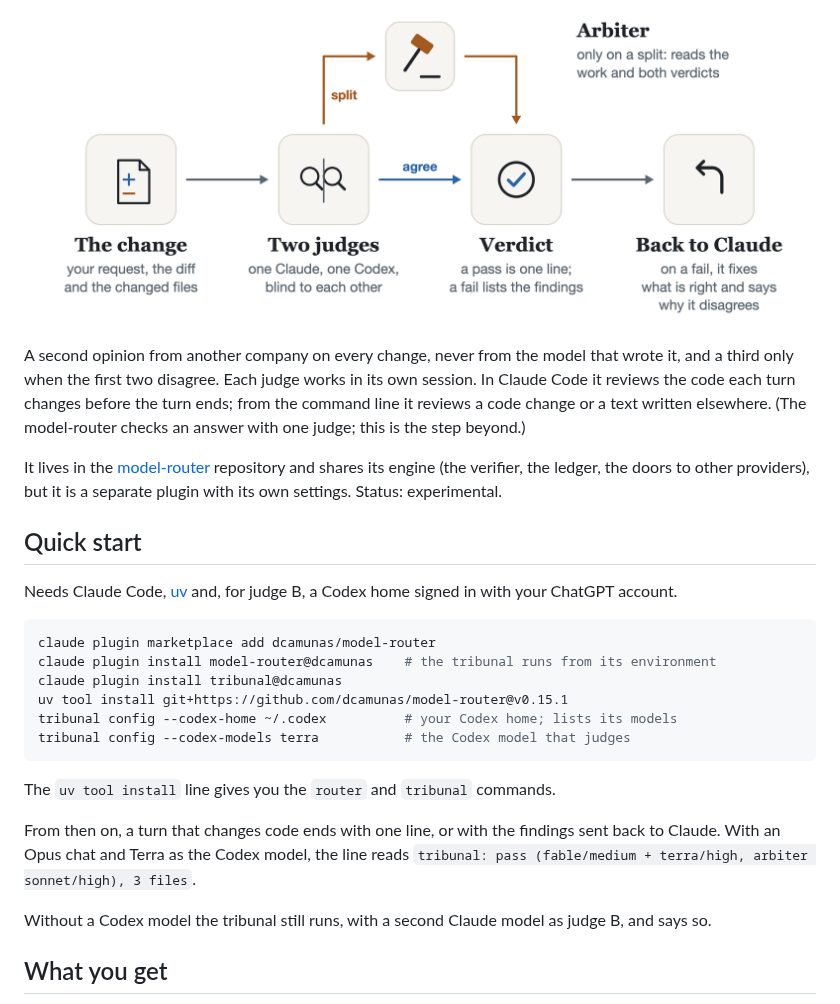
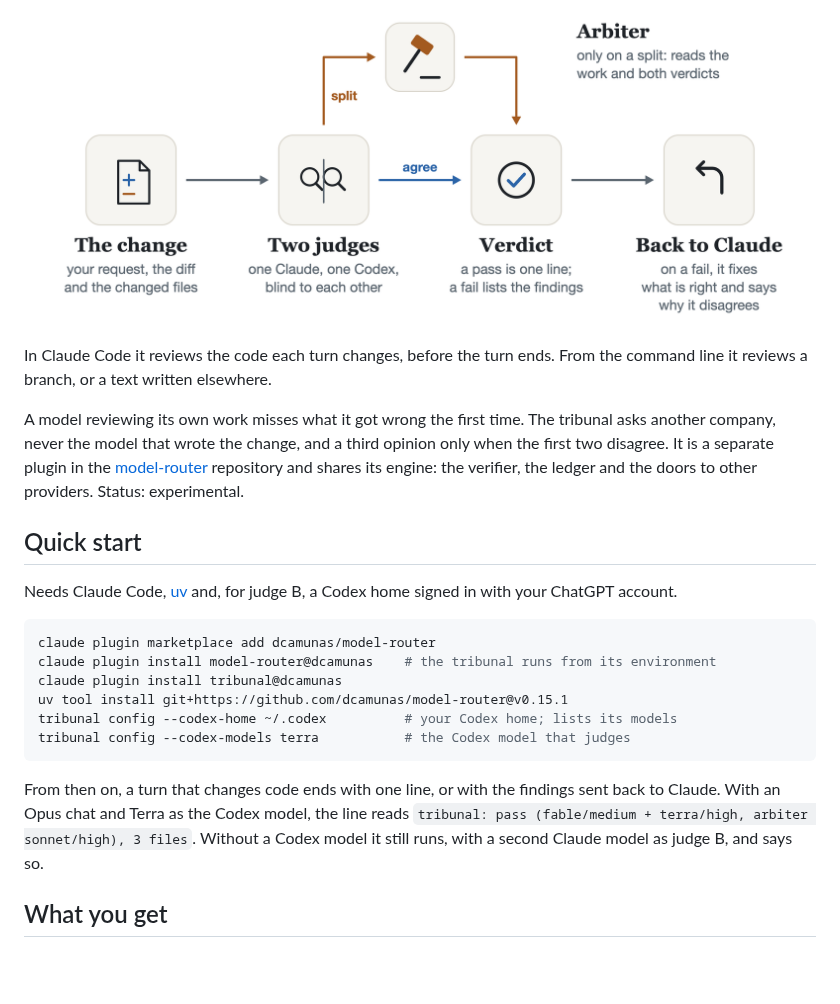
Before and after one commit to dcamunas/model-router, a Markdown page: plugins/tribunal/README.md, the part around one of its changes. Drawn GitHub-style; blank space fills up the shorter version.

````diff
--- a/plugins/tribunal/README.md
+++ b/plugins/tribunal/README.md
@@ -7,14 +12,13 @@
   <img src="../../docs/showcase/tribunal-light.png" width="100%" alt="The tribunal in five symbols. The change (your request, the diff and the changed files) goes to two judges, one Claude and one Codex, blind to each other. If they agree, that is the verdict; if they split, an arbiter reads the work and both verdicts and decides. A pass is one line; a fail goes back to Claude, which fixes what is right and says why it disagrees.">
 </picture>
 
-A second opinion from another company on every change, never from the model that wrote it, and a
-third only when the first two disagree. Each judge works in its own session. In Claude Code it reviews
-the code each turn changes before the turn ends; from the command line it reviews a code change or a
-text written elsewhere. (The model-router checks an answer with one judge; this is the step beyond.)
+In Claude Code it reviews the code each turn changes, before the turn ends. From the command line it
+reviews a branch, or a text written elsewhere.
 
-It lives in the [model-router](../../README.md) repository and shares its engine (the verifier, the
-ledger, the doors to other providers), but it is a separate plugin with its own settings. Status:
-experimental.
+A model reviewing its own work misses what it got wrong the first time. The tribunal asks another
+company, never the model that wrote the change, and a third opinion only when the first two disagree.
+It is a separate plugin in the [model-router](../../README.md) repository and shares its engine: the
+verifier, the ledger and the doors to other providers. Status: experimental.
 
 ## Quick start
 
@@ -30,13 +34,10 @@ tribunal config --codex-home ~/.codex          # your Codex home; lists its mode
 tribunal config --codex-models terra           # the Codex model that judges
 ```
 
-The `uv tool install` line gives you the `router` and `tribunal` commands.
-
 From then on, a turn that changes code ends with one line, or with the findings sent back to Claude.
 With an Opus chat and Terra as the Codex model, the line reads
-`tribunal: pass (fable/medium + terra/high, arbiter sonnet/high), 3 files`.
-
-Without a Codex model the tribunal still runs, with a second Claude model as judge B, and says so.
+`tribunal: pass (fable/medium + terra/high, arbiter sonnet/high), 3 files`. Without a Codex model it
+still runs, with a second Claude model as judge B, and says so.
 
 ## What you get
 
````
Also changed, not shown: other parts of plugins/tribunal/README.md (+41 -94 lines), docs/privacy.md (+1 -1 lines), docs/showcase/trial.gif, 5 other files.
